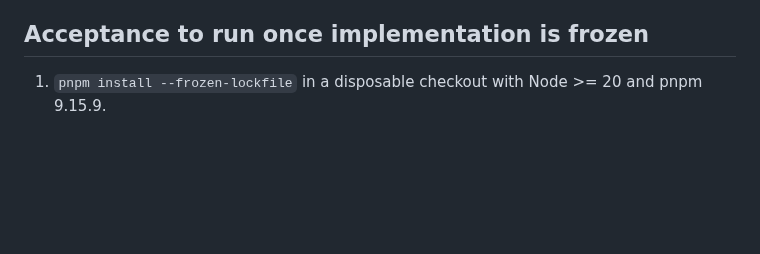
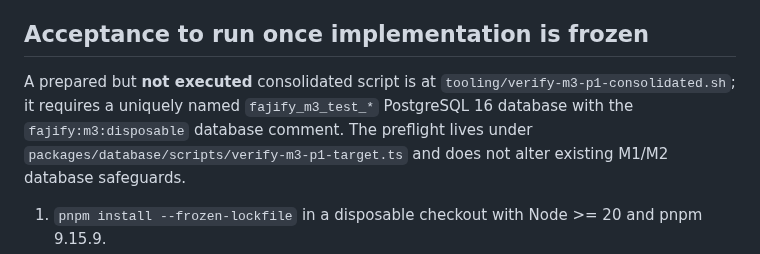
Before and after one commit to fajify1-ai/Fajify, a Markdown page: docs/engineering/PHASE_1_MILESTONE_3_IMPLEMENTATION.md, the part around the change. GitHub-like rendering; blank space fills up the shorter version.

Commit message:
docs(m3-p1): link unexecuted consolidated acceptance script and DB safety requirements

```diff
--- a/docs/engineering/PHASE_1_MILESTONE_3_IMPLEMENTATION.md
+++ b/docs/engineering/PHASE_1_MILESTONE_3_IMPLEMENTATION.md
@@ -49,6 +49,8 @@ Required body fields: branch `name`; catalogue `name,kind,priceMinor`; slot `cat
 
 ## Acceptance to run once implementation is frozen
 
+A prepared but **not executed** consolidated script is at `tooling/verify-m3-p1-consolidated.sh`; it requires a uniquely named `fajify_m3_test_*` PostgreSQL 16 database with the `fajify:m3:disposable` database comment. The preflight lives under `packages/database/scripts/verify-m3-p1-target.ts` and does not alter existing M1/M2 database safeguards.
+
 1. `pnpm install --frozen-lockfile` in a disposable checkout with Node >= 20 and pnpm 9.15.9.
 2. `pnpm --filter @faji/api typecheck && pnpm --filter @faji/api lint && pnpm --filter @faji/api test && pnpm --filter @faji/api build`.
 3. On isolated PostgreSQL, apply migrations 0001–0007 via the existing migration command. Verify schema constraints and repeat application idempotence. No shared or production database.
```
